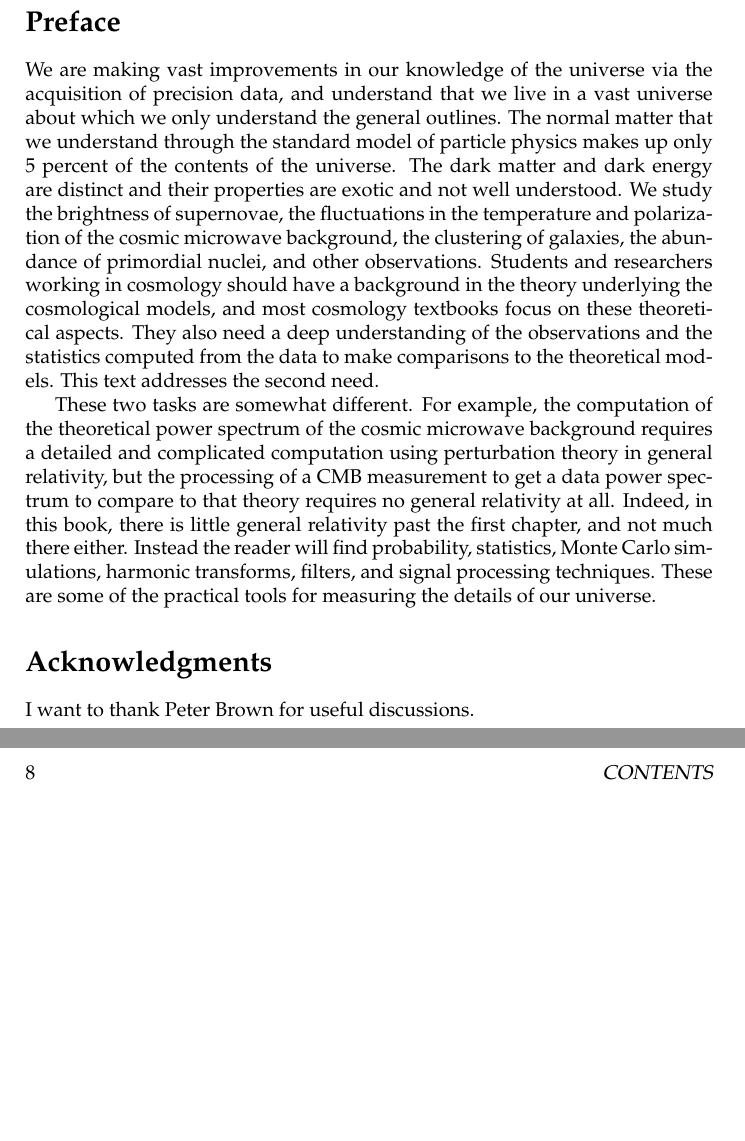
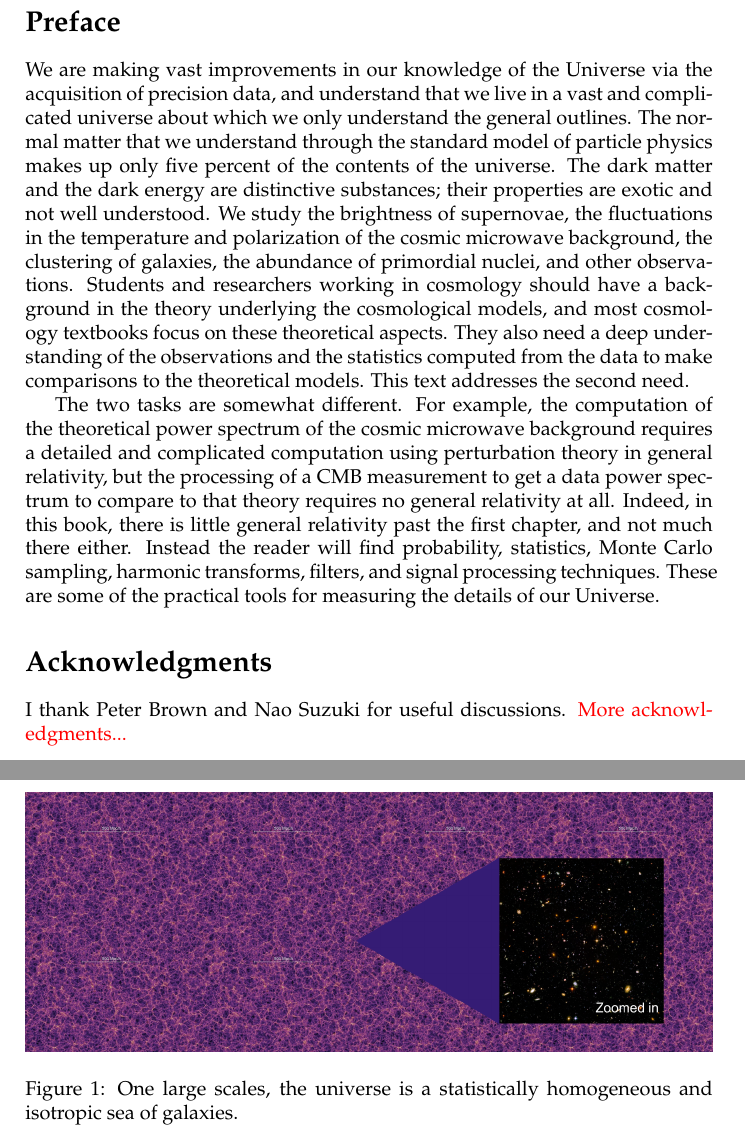
Before and after one commit to huffenbe/practical-cosmology, a LaTeX thesis (practical-cosmology.tex, which reads chapters/introduction.tex, chapters/preface.tex): two parts of pages 2 and 8 of 113, joined at a grey line, cut so that both start at the same text, the shorter picture padded with empty space. Compiled offline with pdfLaTeX.

Commit message:
Updated front matter.

```diff
--- a/chapters/introduction.tex
+++ b/chapters/introduction.tex
@@ -14,0 +16,4 @@ Noting that the universe appears to be \textbf{homogeneous} (uniformly the same
+\begin{figure}[!t]
+  \includegraphics[width=\textwidth]{figs/introduction/uniform_sea_of_galaxies.png}
+  \caption{One large scales, the universe is a statistically homogeneous and isotropic sea of galaxies.} \label{fig:sea_galaxies}
+\end{figure}
--- a/chapters/preface.tex
+++ b/chapters/preface.tex
@@ -1,8 +1,8 @@
 \section*{Preface}
 
-We are making vast improvements in our knowledge of the universe via the acquisition of precision data, and understand that we live in a vast universe about which we only understand the general outlines.  The normal matter that we understand through the standard model of particle physics makes up only 5 percent of the contents of the universe.  The dark matter and dark energy are distinct and their  properties are exotic and not well understood.  We study the brightness of supernovae, the fluctuations in the temperature and polarization of the cosmic microwave background, the clustering of galaxies, the abundance of primordial nuclei, and other observations.   Students and researchers working in cosmology should have a background in the theory underlying the cosmological models, and most cosmology textbooks focus on these theoretical aspects.  They also need a deep understanding of the observations and the statistics computed from the data to make comparisons to the theoretical models.  This text addresses the second need.
+We are making vast improvements in our knowledge of the Universe via the acquisition of precision data, and understand that we live in a vast and complicated universe about which we only understand the general outlines.  The normal matter that we understand through the standard model of particle physics makes up only five percent of the contents of the universe.  The dark matter and the dark energy are distinctive substances; their  properties are exotic and not well understood.  We study the brightness of supernovae, the fluctuations in the temperature and polarization of the cosmic microwave background, the clustering of galaxies, the abundance of primordial nuclei, and other observations.   Students and researchers working in cosmology should have a background in the theory underlying the cosmological models, and most cosmology textbooks focus on these theoretical aspects.  They also need a deep understanding of the observations and the statistics computed from the data to make comparisons to the theoretical models.  This text addresses the second need.
 
-These two tasks are somewhat different.  For example, the computation of the theoretical power spectrum of the cosmic microwave background requires a detailed and complicated computation using perturbation theory in general relativity, but the processing of a CMB measurement to get a data power spectrum to compare to that theory requires no general relativity at all.  Indeed, in this book, there is little general relativity past the first chapter, and not much there either.  Instead the reader will find probability, statistics, Monte Carlo simulations, harmonic transforms, filters, and signal processing techniques.  These are some of the practical tools for measuring the details of our universe.
+The two tasks are somewhat different.  For example, the computation of the theoretical power spectrum of the cosmic microwave background requires a detailed and complicated computation using perturbation theory in general relativity, but the processing of a CMB measurement to get a data power spectrum to compare to that theory requires no general relativity at all.  Indeed, in this book, there is little general relativity past the first chapter, and not much there either.  Instead the reader will find probability, statistics, Monte Carlo sampling, harmonic transforms, filters, and signal processing techniques.  These are some of the practical tools for measuring the details of our Universe.
 
 \section*{Acknowledgments}
-I want to thank Peter Brown for useful discussions.
+I thank Peter Brown and Nao Suzuki for useful discussions.  \textcolor{red}{More acknowledgments...}
```
Also changed, not shown: practical-cosmology.tex (+3 -1 lines), figs/introduction/uniform_sea_of_galaxies.png (added), chapters/introduction.tex (7 more changed lines).
